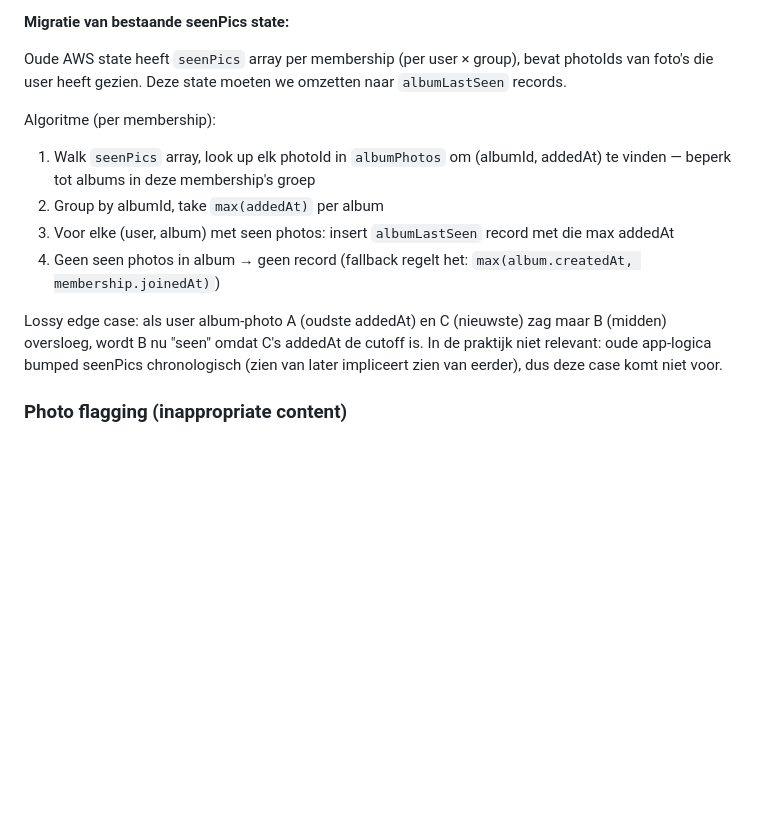
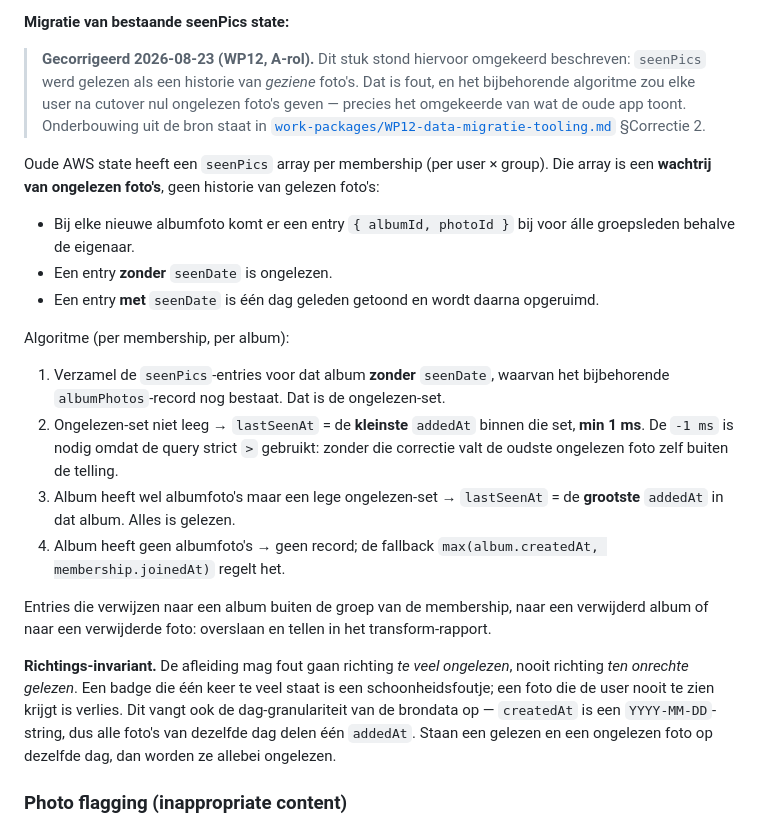
Before and after one commit to wintvelt/clubalmanac-v2, a Markdown page: docs/migratie-plan-convex.md, the part around the change. GitHub-like rendering; blank space fills up the shorter version.

Commit message:
docs: seenPics-migratie in migratie-plan-convex.md gecorrigeerd
Het plan las seenPics als historie van geziene foto's en leidde daaruit
lastSeenAt = max(addedAt) af. De bron zegt het omgekeerde: seenPics is een
wachtrij van ONGELEZEN foto's — entry zonder seenDate = ongelezen, met
seenDate = een dag geleden getoond en daarna opgeruimd.

Het oude algoritme zou elke user na cutover nul ongelezen foto's geven,
terwijl de badge in de oude app juist wel stond. Vervangen door de
afleiding uit WP12 §Correctie 2, inclusief de -1ms-correctie voor de
strict->-query en de richtings-invariant (fout mag richting te veel
ongelezen, nooit richting ten onrechte gelezen).

Gevonden door de A-rol op WP12.

Co-Authored-By: Claude Opus 5 <noreply@anthropic.com>

```diff
--- a/docs/migratie-plan-convex.md
+++ b/docs/migratie-plan-convex.md
@@ -312,15 +312,23 @@ Filter op `photo.ownerId` (niet `albumPhoto.addedBy`): als Bob een foto van Alic
 
 **Migratie van bestaande seenPics state:**
 
-Oude AWS state heeft `seenPics` array per membership (per user × group), bevat photoIds van foto's die user heeft gezien. Deze state moeten we omzetten naar `albumLastSeen` records.
+> **Gecorrigeerd 2026-08-23 (WP12, A-rol).** Dit stuk stond hiervoor omgekeerd beschreven: `seenPics` werd gelezen als een historie van *geziene* foto's. Dat is fout, en het bijbehorende algoritme zou elke user na cutover nul ongelezen foto's geven — precies het omgekeerde van wat de oude app toont. Onderbouwing uit de bron staat in [`work-packages/WP12-data-migratie-tooling.md`](./work-packages/WP12-data-migratie-tooling.md) §Correctie 2.
 
-Algoritme (per membership):
-1. Walk `seenPics` array, look up elk photoId in `albumPhotos` om (albumId, addedAt) te vinden — beperk tot albums in deze membership's groep
-2. Group by albumId, take `max(addedAt)` per album
-3. Voor elke (user, album) met seen photos: insert `albumLastSeen` record met die max addedAt
-4. Geen seen photos in album → geen record (fallback regelt het: `max(album.createdAt, membership.joinedAt)`)
+Oude AWS state heeft een `seenPics` array per membership (per user × group). Die array is een **wachtrij van ongelezen foto's**, geen historie van gelezen foto's:
 
-Lossy edge case: als user album-photo A (oudste addedAt) en C (nieuwste) zag maar B (midden) oversloeg, wordt B nu "seen" omdat C's addedAt de cutoff is. In de praktijk niet relevant: oude app-logica bumped seenPics chronologisch (zien van later impliceert zien van eerder), dus deze case komt niet voor.
+- Bij elke nieuwe albumfoto komt er een entry `{ albumId, photoId }` bij voor álle groepsleden behalve de eigenaar.
+- Een entry **zonder** `seenDate` is ongelezen.
+- Een entry **met** `seenDate` is één dag geleden getoond en wordt daarna opgeruimd.
+
+Algoritme (per membership, per album):
+1. Verzamel de `seenPics`-entries voor dat album **zonder** `seenDate`, waarvan het bijbehorende `albumPhotos`-record nog bestaat. Dat is de ongelezen-set.
+2. Ongelezen-set niet leeg → `lastSeenAt` = de **kleinste** `addedAt` binnen die set, **min 1 ms**. De `-1 ms` is nodig omdat de query strict `>` gebruikt: zonder die correctie valt de oudste ongelezen foto zelf buiten de telling.
+3. Album heeft wel albumfoto's maar een lege ongelezen-set → `lastSeenAt` = de **grootste** `addedAt` in dat album. Alles is gelezen.
+4. Album heeft geen albumfoto's → geen record; de fallback `max(album.createdAt, membership.joinedAt)` regelt het.
+
+Entries die verwijzen naar een album buiten de groep van de membership, naar een verwijderd album of naar een verwijderde foto: overslaan en tellen in het transform-rapport.
+
+**Richtings-invariant.** De afleiding mag fout gaan richting *te veel ongelezen*, nooit richting *ten onrechte gelezen*. Een badge die één keer te veel staat is een schoonheidsfoutje; een foto die de user nooit te zien krijgt is verlies. Dit vangt ook de dag-granulariteit van de brondata op — `createdAt` is een `YYYY-MM-DD`-string, dus alle foto's van dezelfde dag delen één `addedAt`. Staan een gelezen en een ongelezen foto op dezelfde dag, dan worden ze allebei ongelezen.
 
 ### Photo flagging (inappropriate content)
 
```
